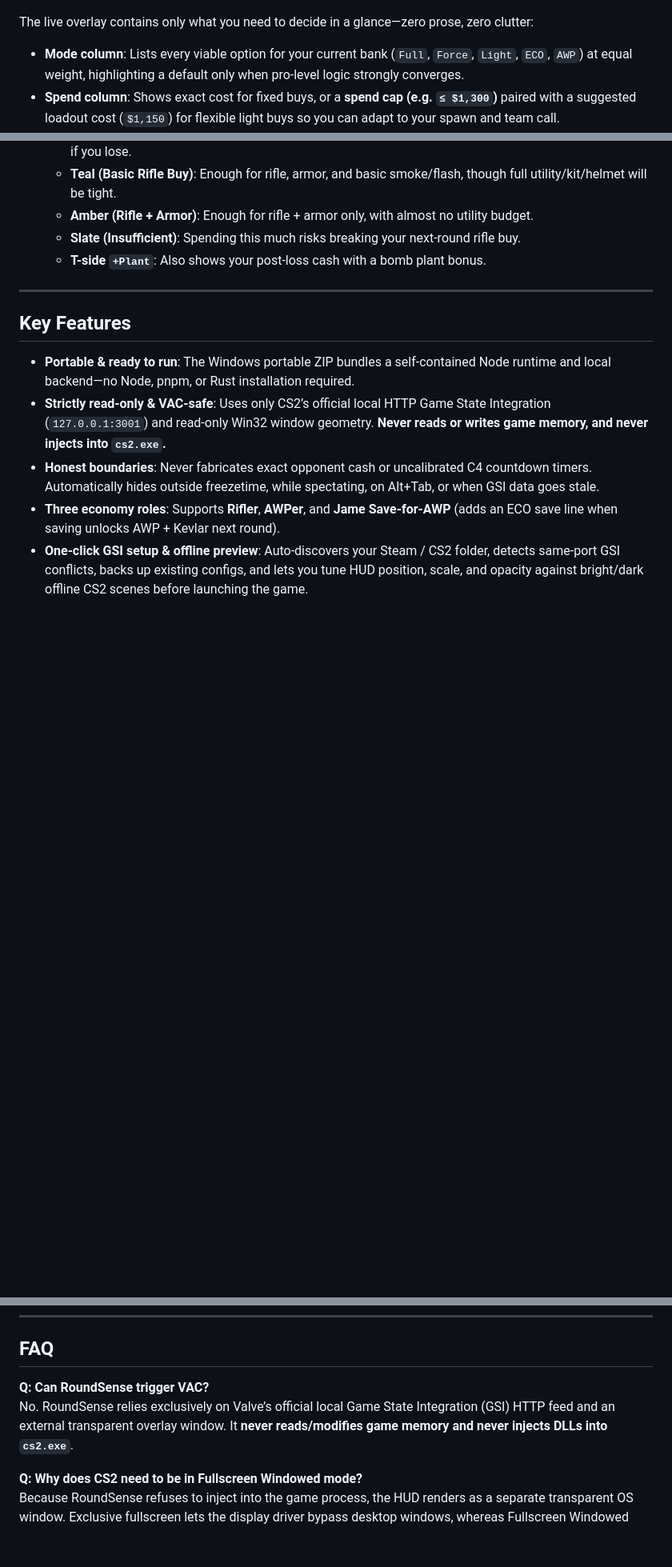
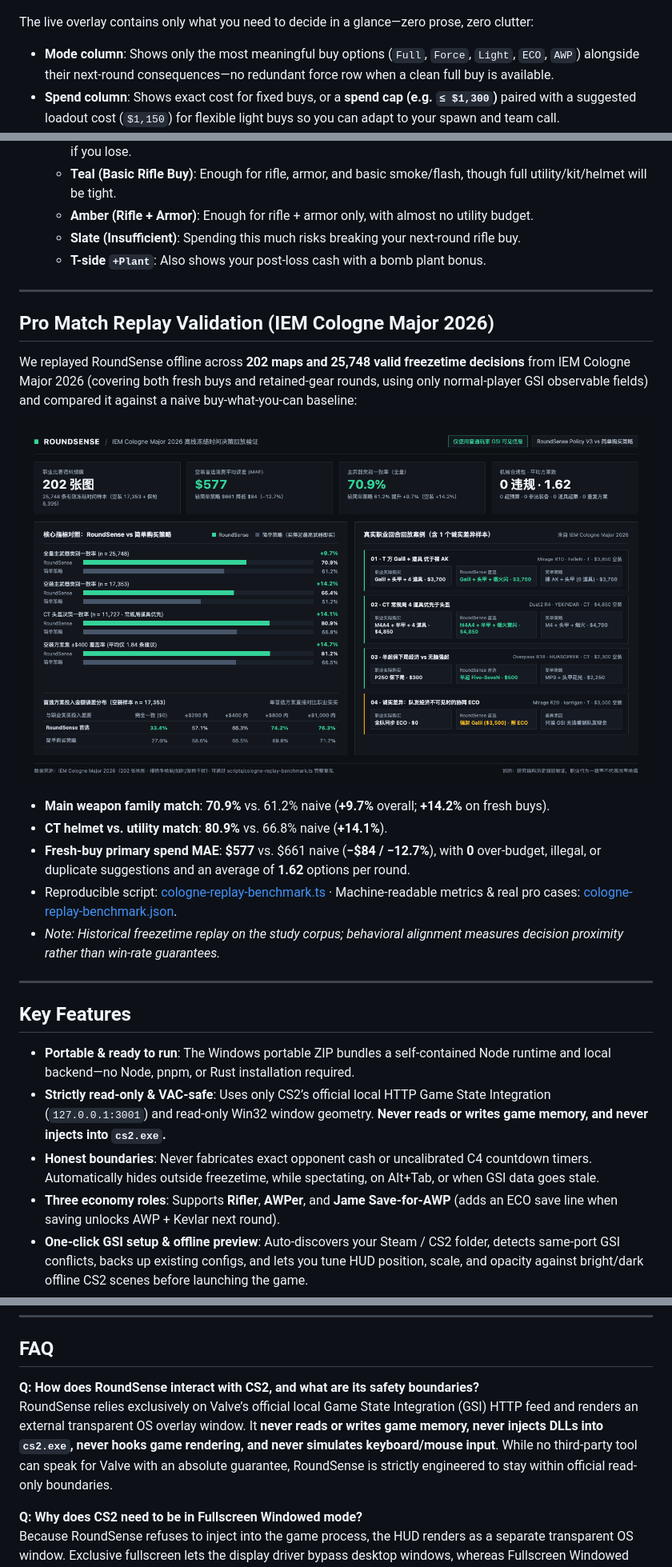
Before and after one commit to Starfie1d1272/cs2-roundsense, a Markdown page: README.en.md, 3 parts joined by grey strips. Shown at 80% size. Drawn GitHub-style; pictures changed too: docs/assets/cologne-validation.png (added); blank space fills up the shorter version.

Commit message:
fix(policy-v3): fix retained-flash HE swap, unify full-utility target, and add Cologne replay validation

```diff
--- a/README.en.md
+++ b/README.en.md
@@ -26,7 +26,7 @@ Most CS2 buy helpers either dictate a single rigid loadout or hook into the game
 
 The live overlay contains only what you need to decide in a glance—zero prose, zero clutter:
 
-- **Mode column**: Lists every viable option for your current bank (`Full`, `Force`, `Light`, `ECO`, `AWP`) at equal weight, highlighting a default only when pro-level logic strongly converges.
+- **Mode column**: Shows only the most meaningful buy options (`Full`, `Force`, `Light`, `ECO`, `AWP`) alongside their next-round consequences—no redundant force row when a clean full buy is available.
 - **Spend column**: Shows exact cost for fixed buys, or a **spend cap (e.g. `≤ $1,300`)** paired with a suggested loadout cost (`$1,150`) for flexible light buys so you can adapt to your spawn and team call.
 - **Gear silhouettes**: Native CS2 weapon, armor (including standalone `+helmet` upgrades), defuse kit, and utility icons, plus dashed conditional notes when relevant (e.g. swapping a utility slot or picking up a kit if teammates lack one).
 - **Post-loss cash & next-round capability**: Projects your conservative next-round cash (loss without plant or extra kills) and color-codes what you can afford:
@@ -35,6 +35,20 @@ The live overlay contains only what you need to decide in a glance—zero prose,
   - **Amber (Rifle + Armor)**: Enough for rifle + armor only, with almost no utility budget.
   - **Slate (Insufficient)**: Spending this much risks breaking your next-round rifle buy.
   - **T-side `+Plant`**: Also shows your post-loss cash with a bomb plant bonus.
+
+---
+
+## Pro Match Replay Validation (IEM Cologne Major 2026)
+
+We replayed RoundSense offline across **202 maps and 25,748 valid freezetime decisions** from IEM Cologne Major 2026 (covering both fresh buys and retained-gear rounds, using only normal-player GSI observable fields) and compared it against a naive buy-what-you-can baseline:
+
+![RoundSense IEM Cologne Major 2026 Offline Replay Validation](docs/assets/cologne-validation.png)
+
+- **Main weapon family match**: **70.9%** vs. 61.2% naive (**+9.7%** overall; **+14.2%** on fresh buys).
+- **CT helmet vs. utility match**: **80.9%** vs. 66.8% naive (**+14.1%**).
+- **Fresh-buy primary spend MAE**: **$577** vs. $661 naive (**−$84 / −12.7%**), with **0** over-budget, illegal, or duplicate suggestions and an average of **1.62** options per round.
+- Reproducible script: [cologne-replay-benchmark.ts](scripts/cologne-replay-benchmark.ts) · Machine-readable metrics & real pro cases: [cologne-replay-benchmark.json](docs/data/cologne-replay-benchmark.json).
+- *Note: Historical freezetime replay on the study corpus; behavioral alignment measures decision proximity rather than win-rate guarantees.*
 
 ---
 
@@ -69,8 +83,8 @@ The live overlay contains only what you need to decide in a glance—zero prose,
 
 ## FAQ
 
-**Q: Can RoundSense trigger VAC?**
-No. RoundSense relies exclusively on Valve’s official local Game State Integration (GSI) HTTP feed and an external transparent overlay window. It **never reads/modifies game memory and never injects DLLs into `cs2.exe`**.
+**Q: How does RoundSense interact with CS2, and what are its safety boundaries?**
+RoundSense relies exclusively on Valve’s official local Game State Integration (GSI) HTTP feed and renders an external transparent OS overlay window. It **never reads or writes game memory, never injects DLLs into `cs2.exe`, never hooks game rendering, and never simulates keyboard/mouse input**. While no third-party tool can speak for Valve with an absolute guarantee, RoundSense is strictly engineered to stay within official read-only boundaries.
 
 **Q: Why does CS2 need to be in Fullscreen Windowed mode?**
 Because RoundSense refuses to inject into the game process, the HUD renders as a separate transparent OS window. Exclusive fullscreen lets the display driver bypass desktop windows, whereas Fullscreen Windowed displays the overlay cleanly with zero injection.
```
Also changed, not shown: README.md (+14 -3 lines), 5 other files.
